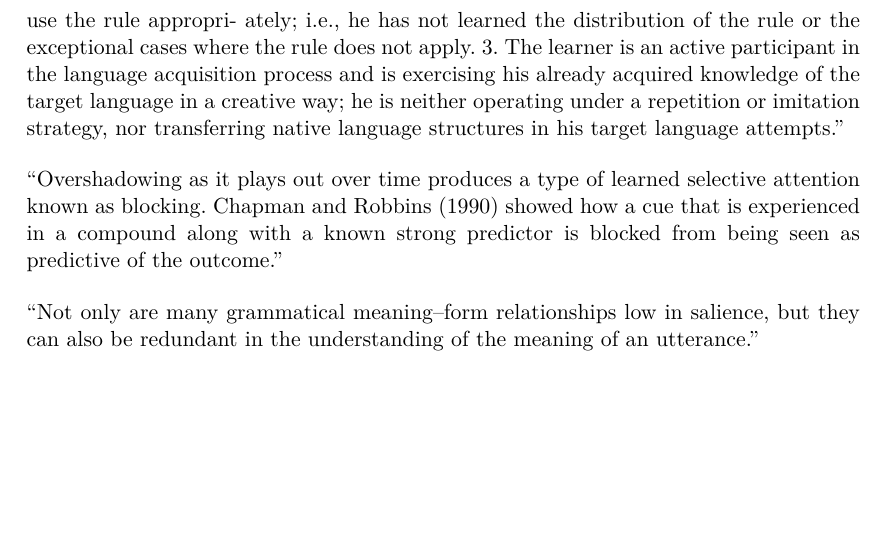
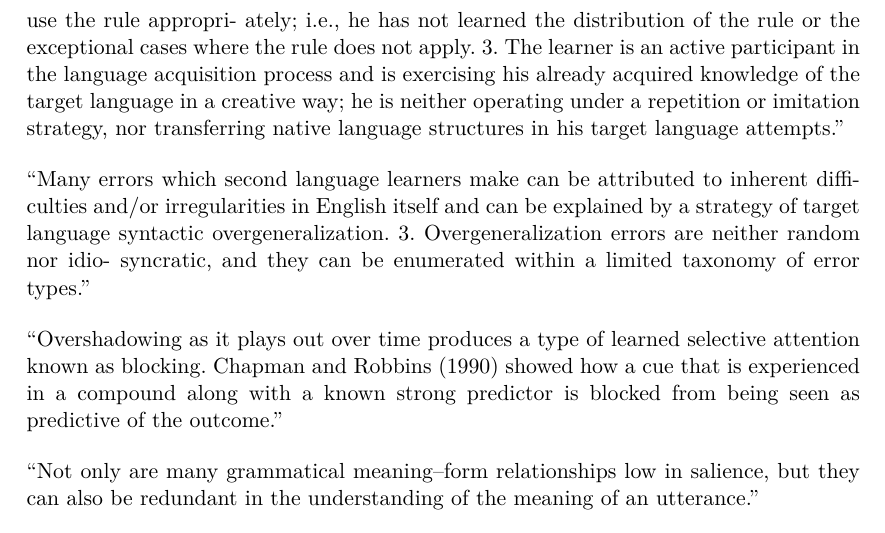
Before and after one commit to lusy/hausarbeiten, a LaTeX paper (cxg/main.tex, which reads cxg/3-SLA-historisch.tex): part of page 10 of 18 before the commit and part of page 10 of 19 after it, cut so that both start at the same text, the shorter picture padded with empty space. Compiled offline with pdfLaTeX.

Commit message:
some more on overgeneralization

```diff
--- a/cxg/3-SLA-historisch.tex
+++ b/cxg/3-SLA-historisch.tex
@@ -156,6 +156,14 @@ of the target language in a creative way; he is neither operating
 under a repetition or imitation strategy, nor transferring native
 language structures in his target language attempts.''
 
+``Many errors which second language learners make can be
+attributed to inherent difficulties and/or irregularities in English
+itself and can be explained by a strategy of target language
+syntactic overgeneralization.
+3. Overgeneralization errors are neither random nor idio-
+syncratic, and they can be enumerated within a limited taxonomy
+of error types.''
+
 %Overshadowing
 ``Overshadowing as it plays out over time produces a type of learned
 selective attention known as blocking. Chapman and Robbins (1990) showed
```
